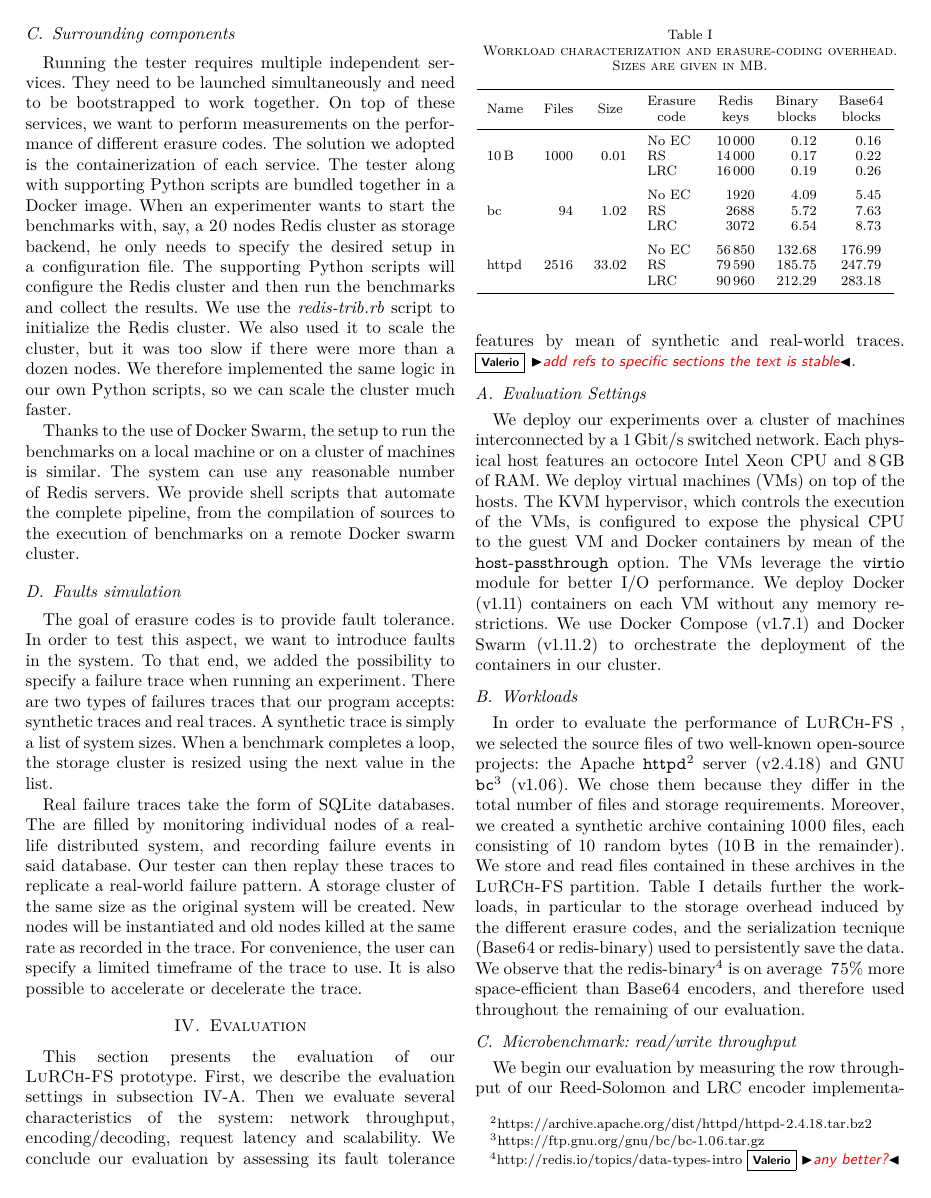
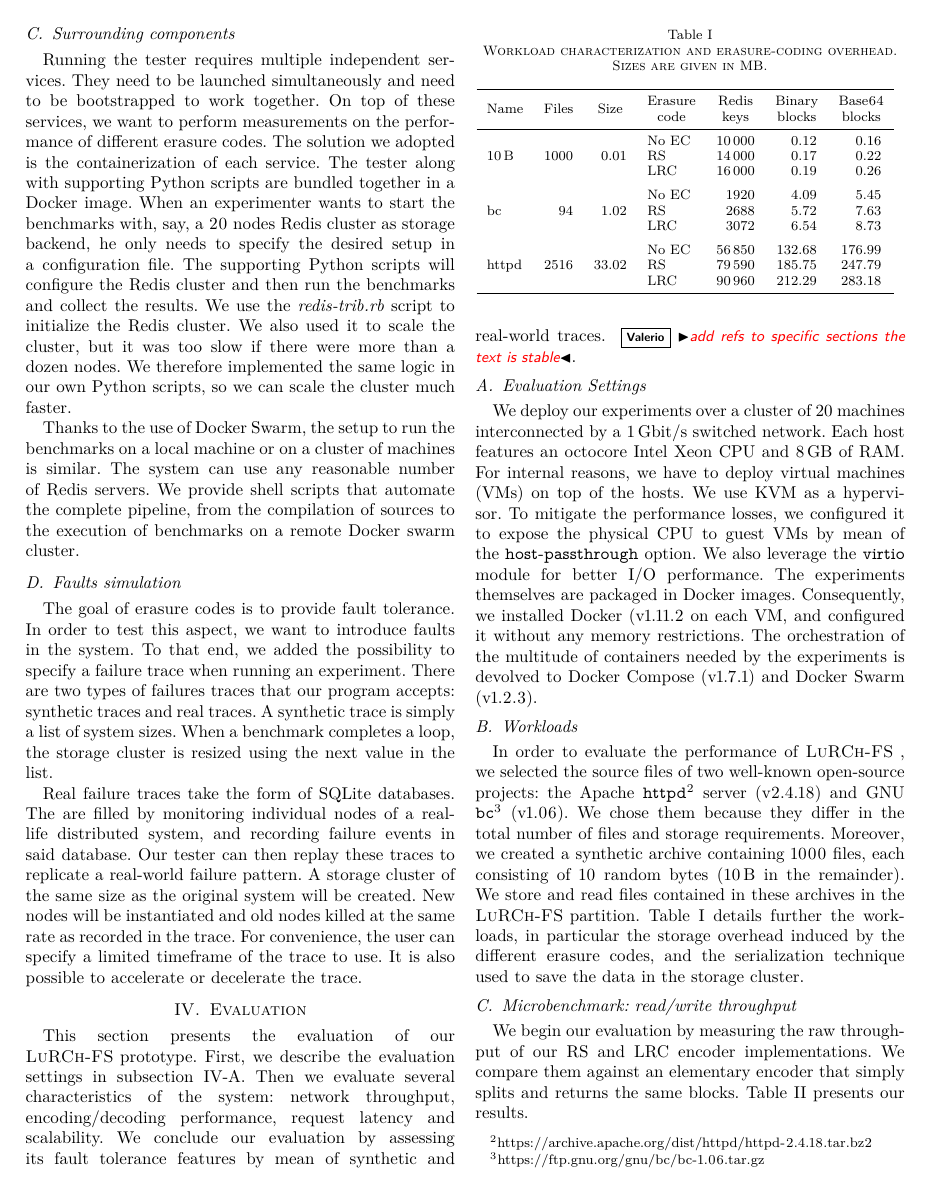
Before and after one commit to sebva/ErasureBench, a LaTeX paper (report/main.tex, which reads report/evaluation.tex): page 4 of 7. Compiled offline with XeLaTeX; a missing font is replaced by an installed copy or a similar font; a LaTeX package or settings file that is missing is left out; TikZ figures are drawn from their code, not taken from saved files.

Commit message:
Proof-read evaluation

```diff
--- a/report/evaluation.tex
+++ b/report/evaluation.tex
@@ -1,24 +1,24 @@
-
-
 \section{Evaluation}
 \label{sec:evaluation}
 
 This section presents the evaluation of our \SYS prototype.
 First, we describe the evaluation settings in \autoref{sec:eval:settings}.
-Then we evaluate several characteristics of the system: network throughput, encoding/decoding, request latency and scalability.
+Then we evaluate several characteristics of the system: network throughput, encoding/decoding performance, request latency and scalability.
 We conclude our evaluation by assessing its fault tolerance features by mean of synthetic and real-world traces.
 \vs{add refs to specific sections the text is stable}.
 
 \subsection{Evaluation Settings}
 \label{sec:eval:settings}
 
-We deploy our experiments over a cluster of machines interconnected by a \SI{1}{\giga\bit\per\second} switched network.
-Each physical host features an octocore Intel Xeon CPU and \SI{8}{\giga\byte} of RAM.
-We deploy \acp{vm} on top of the hosts.
-The KVM hypervisor, which controls the execution of the \acp{vm}, is configured to expose the physical CPU to the guest \ac{vm} and Docker containers by mean of the \texttt{host-passthrough} option.
-The \acp{vm} leverage the \texttt{virtio} module for better I/O performance.
-We deploy Docker (v1.11) containers on each VM without any memory restrictions.
-We use Docker Compose (v1.7.1) and Docker Swarm (v1.11.2) to orchestrate the deployment of the containers in our cluster.
+We deploy our experiments over a cluster of \num{20} machines interconnected by a \SI{1}{\giga\bit\per\second} switched network.
+Each host features an octocore Intel Xeon CPU and \SI{8}{\giga\byte} of RAM.
+For internal reasons, we have to deploy \acp{vm} on top of the hosts.
+We use KVM as a hypervisor.
+To mitigate the performance losses, we configured it to expose the physical CPU to guest \acp{vm} by mean of the \texttt{host-passthrough} option.
+We also leverage the \texttt{virtio} module for better I/O performance.
+The experiments themselves are packaged in Docker images.
+Consequently, we installed Docker (v1.11.2 on each \ac{vm}, and configured it without any memory restrictions.
+The orchestration of the multitude of containers needed by the experiments is devolved to Docker Compose (v1.7.1) and Docker Swarm (v1.2.3).
 
 \subsection{Workloads}
 \label{sec:eval:workloads}
@@ -28,8 +28,7 @@ In order to evaluate the performance of \SYS, we selected the source files of tw
 We chose them because they differ in the total number of files and storage requirements.
 Moreover, we created a synthetic archive containing 1000 files, each consisting of 10 random bytes (\SI{10}{\byte} in the remainder).
 We store and read files contained in these archives in the \SYS partition.
-\autoref{fig:overhead-table} details further the workloads, in particular to the storage overhead induced by the different erasure codes, and the serialization tecnique (Base64 or redis-binary) used to persistently save the data.
-We observe that the redis-binary\footnote{\url{http://redis.io/topics/data-types-intro}\vs{any better?}} is on average ~75\% more space-efficient than Base64 encoders, and therefore used throughout the remaining of our evaluation.
+\autoref{fig:overhead-table} details further the workloads, in particular the storage overhead induced by the different erasure codes, and the serialization technique used to save the data in the storage cluster.
 
 \begin{table}
     \centering
@@ -40,8 +39,8 @@ We observe that the redis-binary\footnote{\url{http://redis.io/topics/data-types
 
 \subsection{Microbenchmark: read/write throughput}%and overhead of \acs{fuse}
 \label{subsec:rw-perf}
-We begin our evaluation by measuring the row throughput of our Reed-Solomon and LRC encoder implementations.
-We compare them against a dumb encoder that simply splits and returns the same blocks.
+We begin our evaluation by measuring the raw throughput of our \ac{rs} and \ac{lrc} encoder implementations.
+We compare them against an elementary encoder that simply splits and returns the same blocks.
 \autoref{table:codes-performance-table} presents our results.
 
 \begin{table}
```
Also changed, not shown: report/evaluation.tex (20 more changed lines).
